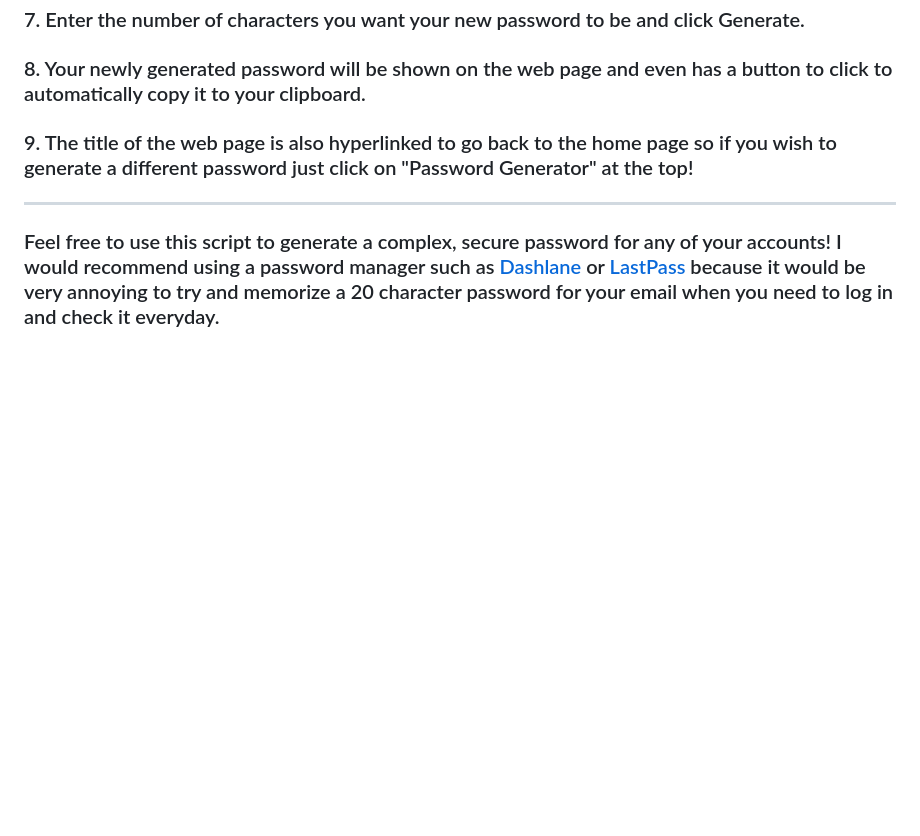
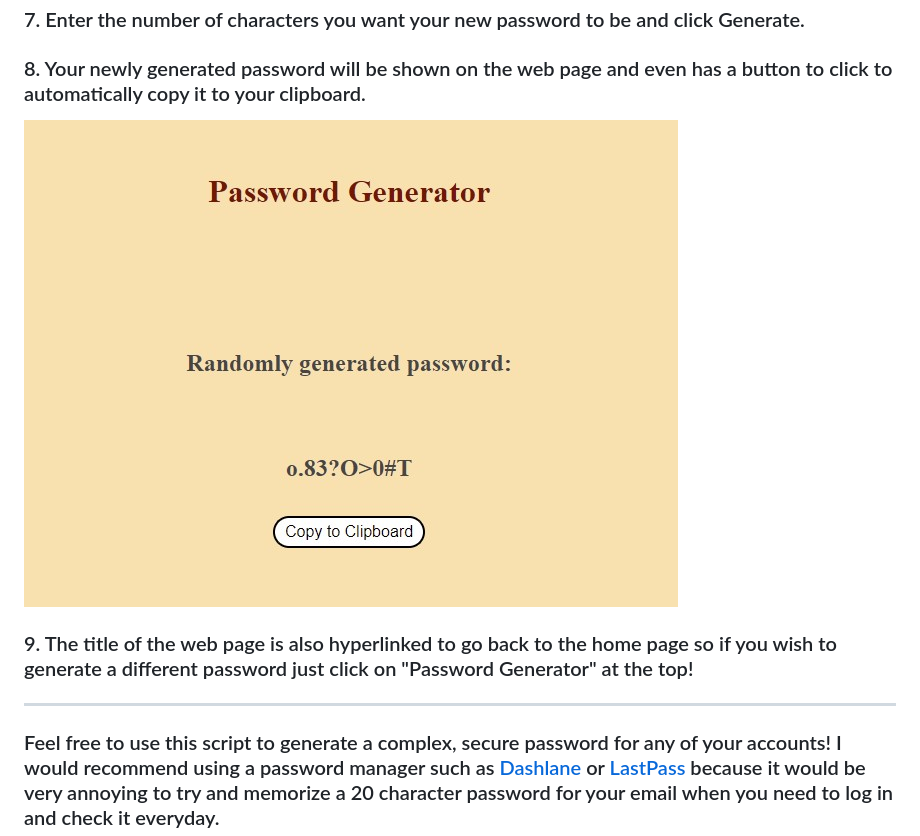
Before and after one commit to uc-wilso6jm/it3038c-scripts, a Markdown page: project3/readme.md, the part around the change. GitHub-like rendering; pictures changed too: project3/images/genPW.jpg (added); blank space fills up the shorter version.

```diff
--- a/project3/readme.md
+++ b/project3/readme.md
@@ -38,6 +38,7 @@ python web.py
 ![pwgen](/project3/images/pwgen.jpg)
 ### 7. Enter the number of characters you want your new password to be and click Generate.
 ### 8. Your newly generated password will be shown on the web page and even has a button to click to automatically copy it to your clipboard.
+![genPW](/project3/images/genPW.jpg)
 ### 9. The title of the web page is also hyperlinked to go back to the home page so if you wish to generate a different password just click on "Password Generator" at the top!
 
 ---
```
Also changed, not shown: 1 other file.
